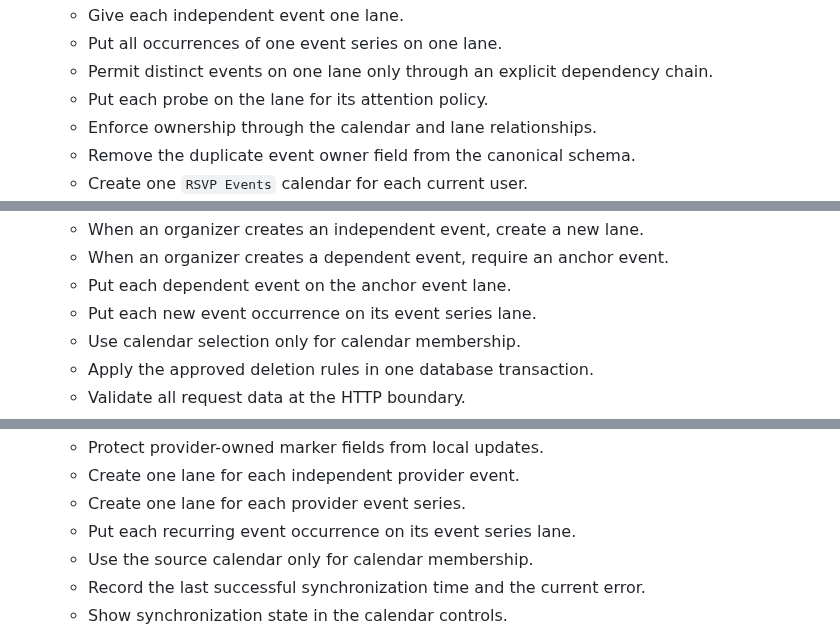
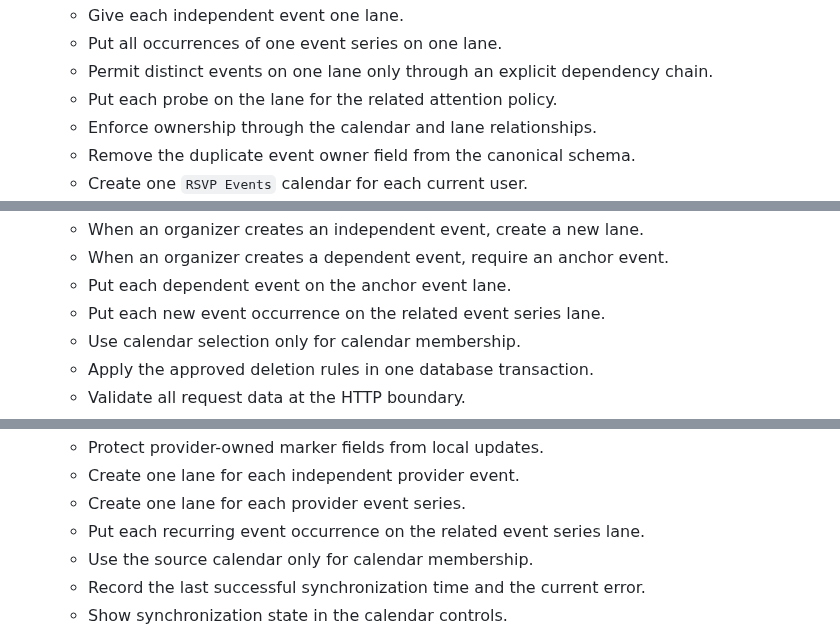
Before and after one commit to MarcoPoloResearchLab/RSVP, a Markdown page: .mprlab/ISSUES.md, 3 parts joined by grey strips. GitHub-like rendering.

Commit message:
docs: clarify lane relationship terminology

```diff
--- a/.mprlab/ISSUES.md
+++ b/.mprlab/ISSUES.md
@@ -46,7 +46,7 @@ Format: `- [ ] [B042] (P1) {I007} Title`
   - Give each independent event one lane.
   - Put all occurrences of one event series on one lane.
   - Permit distinct events on one lane only through an explicit dependency chain.
-  - Put each probe on the lane for its attention policy.
+  - Put each probe on the lane for the related attention policy.
   - Enforce ownership through the calendar and lane relationships.
   - Remove the duplicate event owner field from the canonical schema.
   - Create one `RSVP Events` calendar for each current user.
@@ -369,7 +369,7 @@ Format: `- [ ] [B042] (P1) {I007} Title`
   - When an organizer creates an independent event, create a new lane.
   - When an organizer creates a dependent event, require an anchor event.
   - Put each dependent event on the anchor event lane.
-  - Put each new event occurrence on its event series lane.
+  - Put each new event occurrence on the related event series lane.
   - Use calendar selection only for calendar membership.
   - Apply the approved deletion rules in one database transaction.
   - Validate all request data at the HTTP boundary.
@@ -479,7 +479,7 @@ Format: `- [ ] [B042] (P1) {I007} Title`
   - Protect provider-owned marker fields from local updates.
   - Create one lane for each independent provider event.
   - Create one lane for each provider event series.
-  - Put each recurring event occurrence on its event series lane.
+  - Put each recurring event occurrence on the related event series lane.
   - Use the source calendar only for calendar membership.
   - Record the last successful synchronization time and the current error.
   - Show synchronization state in the calendar controls.
```
Also changed, not shown: other parts of .mprlab/ISSUES.md (+1 -1 lines), .mprlab/TERMINOLOGY.md (+3 -3 lines).
